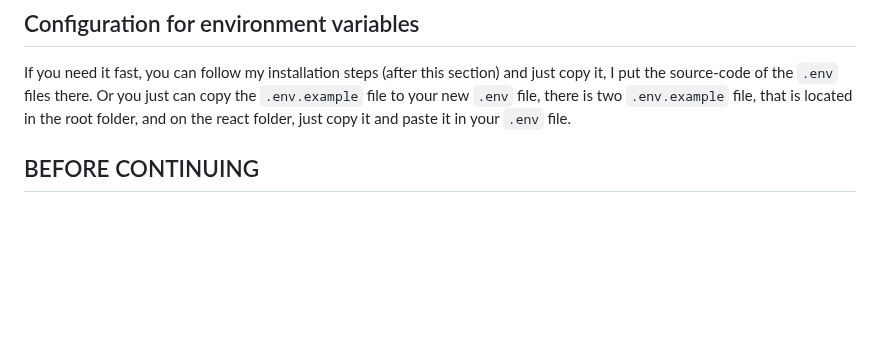
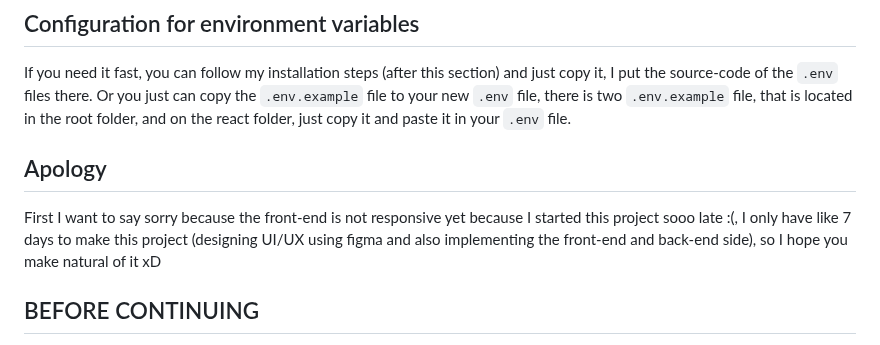
Before and after one commit to gibranfsh/cinema-sea-fullstack, a Markdown page: README.md, the part around the change. GitHub-like rendering; blank space fills up the shorter version.

Commit message:
chore: update README.md

```diff
--- a/README.md
+++ b/README.md
@@ -3,6 +3,9 @@ Welcome to Cinema SEA, the rising star in the movie theater industry! With our a
 
 ## Configuration for environment variables
 If you need it fast, you can follow my installation steps (after this section) and just copy it, I put the source-code of the `.env` files there. Or you just can copy the `.env.example` file to your new `.env` file, there is two `.env.example` file, that is located in the root folder, and on the react folder, just copy it and paste it in your `.env` file.
+
+## Apology
+First I want to say sorry because the front-end is not responsive yet because I started this project sooo late :(, I only have like 7 days to make this project (designing UI/UX using figma and also implementing the front-end and back-end side), so I hope you make natural of it xD
 
 ## BEFORE CONTINUING
 It is recommended to ensure that you have PHP, Composer, and Laravel properly installed and set up before proceeding with the project. There are various resources available that provide detailed instructions on installing these dependencies. One common approach is to use XAMPP, which simplifies the installation process.
```
